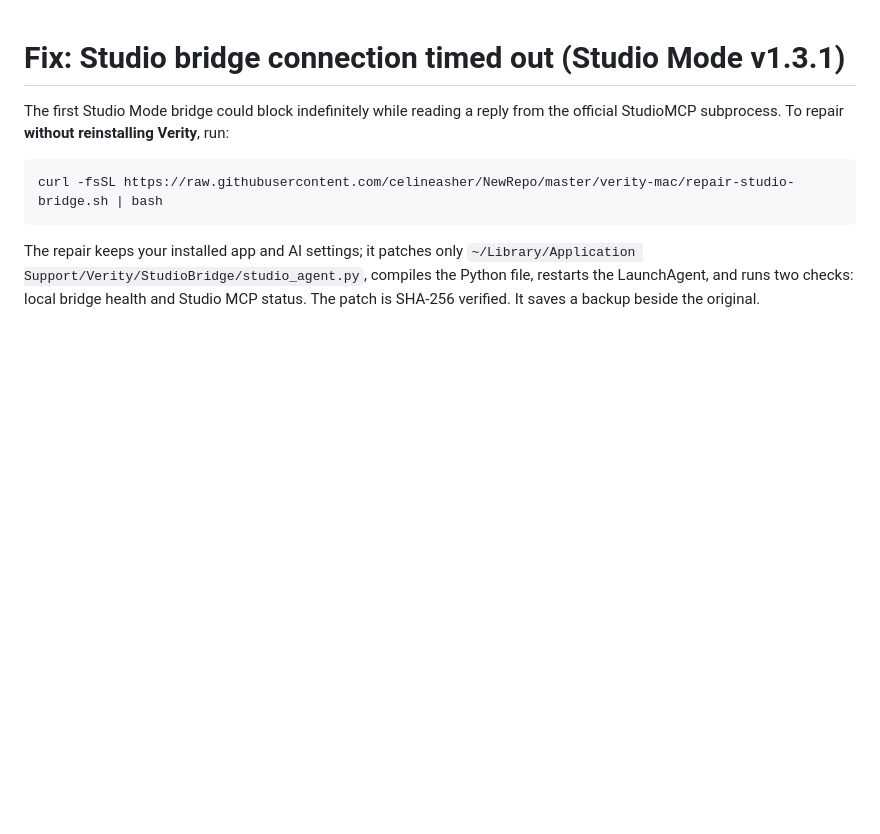
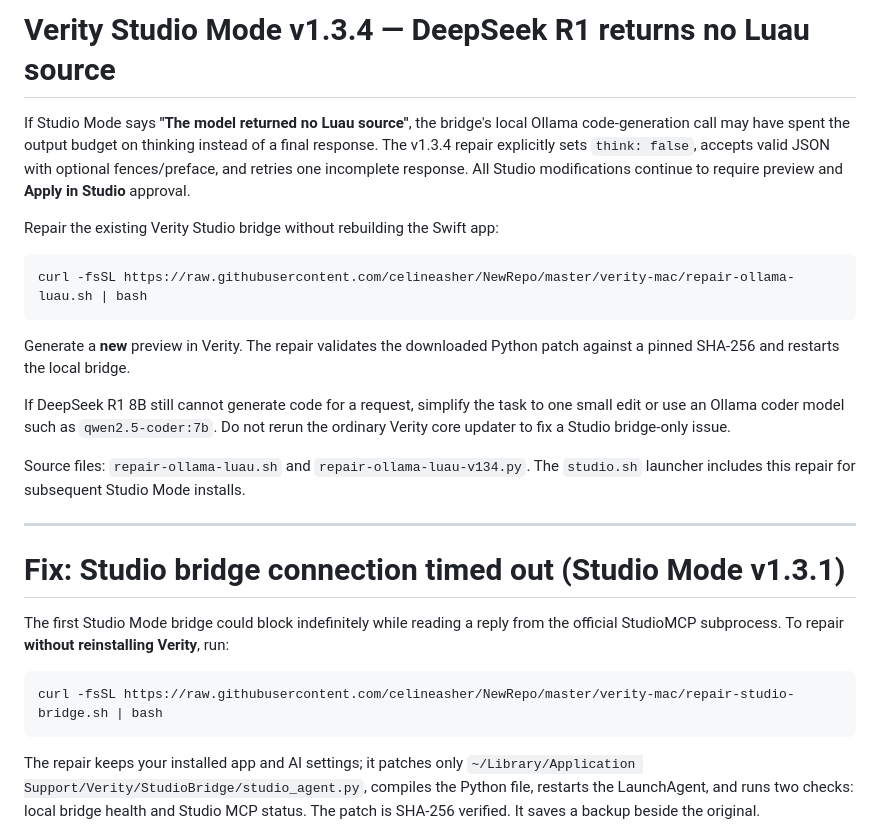
Before and after one commit to celineasher/NewRepo, a Markdown page: verity-mac/README.md, the part around the change. GitHub-like rendering; blank space fills up the shorter version.

Commit message:
Document Studio Mode DeepSeek empty Luau source fix and one-command repair

````diff
--- a/verity-mac/README.md
+++ b/verity-mac/README.md
@@ -1,3 +1,21 @@
+# Verity Studio Mode v1.3.4 — DeepSeek R1 returns no Luau source
+
+If Studio Mode says **"The model returned no Luau source"**, the bridge's local Ollama code-generation call may have spent the output budget on thinking instead of a final response. The v1.3.4 repair explicitly sets `think: false`, accepts valid JSON with optional fences/preface, and retries one incomplete response. All Studio modifications continue to require preview and **Apply in Studio** approval.
+
+Repair the existing Verity Studio bridge without rebuilding the Swift app:
+
+```bash
+curl -fsSL https://raw.githubusercontent.com/celineasher/NewRepo/master/verity-mac/repair-ollama-luau.sh | bash
+```
+
+Generate a **new** preview in Verity. The repair validates the downloaded Python patch against a pinned SHA-256 and restarts the local bridge.
+
+If DeepSeek R1 8B still cannot generate code for a request, simplify the task to one small edit or use an Ollama coder model such as `qwen2.5-coder:7b`. Do not rerun the ordinary Verity core updater to fix a Studio bridge-only issue.
+
+Source files: `repair-ollama-luau.sh` and `repair-ollama-luau-v134.py`. The `studio.sh` launcher includes this repair for subsequent Studio Mode installs.
+
+---
+
 # Fix: Studio bridge connection timed out (Studio Mode v1.3.1)
 
 The first Studio Mode bridge could block indefinitely while reading a reply from the official StudioMCP subprocess. To repair **without reinstalling Verity**, run:
````
